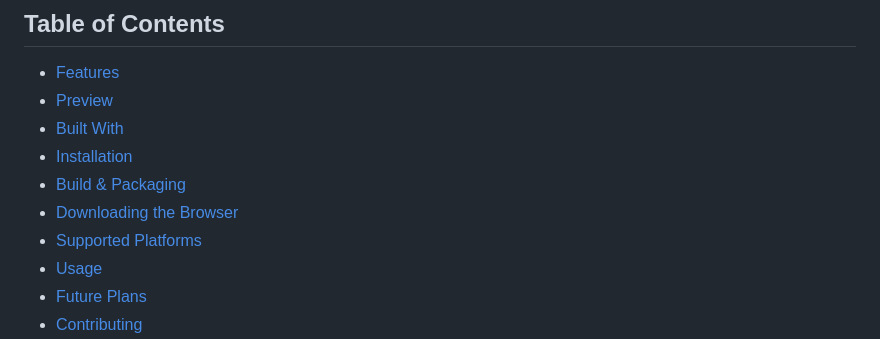
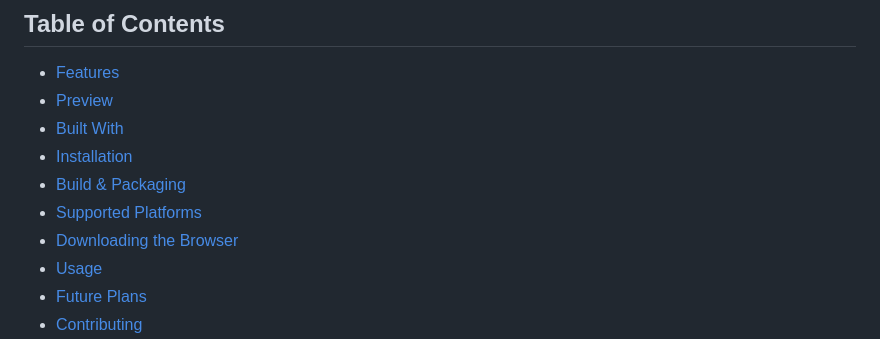
Before and after one commit to coder230-dev/bluebird_browser, a Markdown page: README.md, the part around the change. Drawn GitHub-style.

```diff
--- a/README.md
+++ b/README.md
@@ -11,8 +11,8 @@ Bluebird Browser is a lightweight, privacy-first web browser built with Electron
 - [Built With](#built-with)
 - [Installation](#installation)
 - [Build & Packaging](#build--packaging)
-- [Downloading the Browser](#build--packaging)
 - [Supported Platforms](#supported-platforms)
+- [Downloading the Browser](#downloading-the-browser)
 - [Usage](#usage)
 - [Future Plans](#future-plans)
 - [Contributing](#contributing)
```
